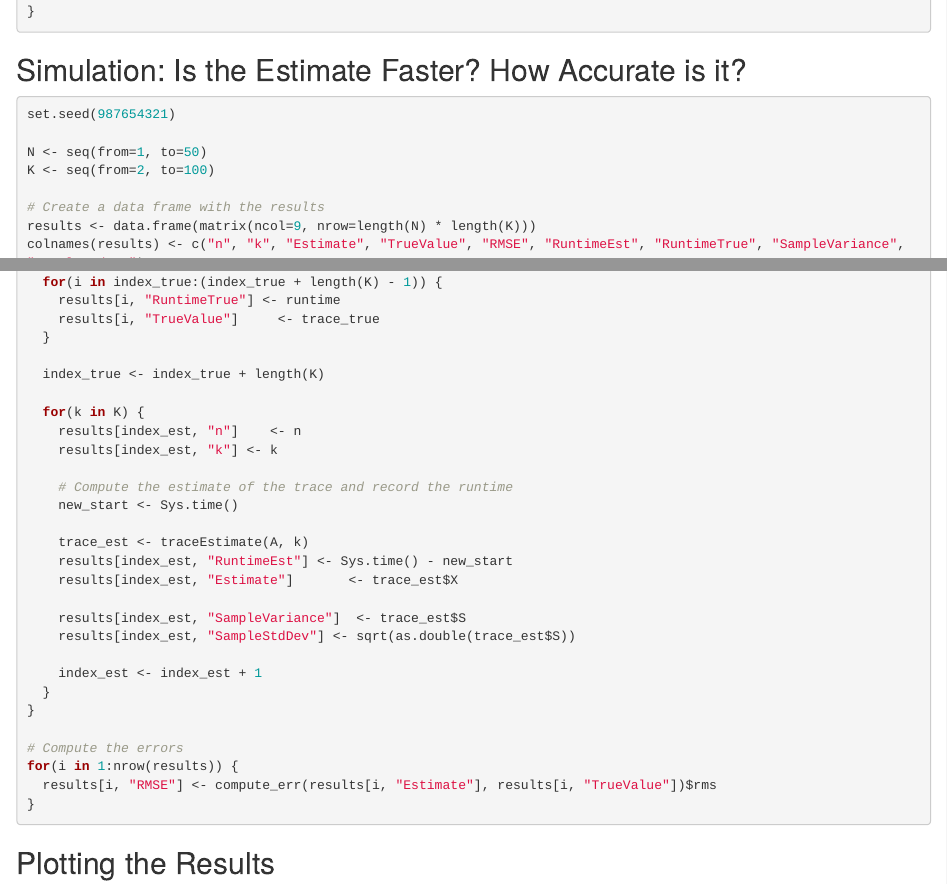
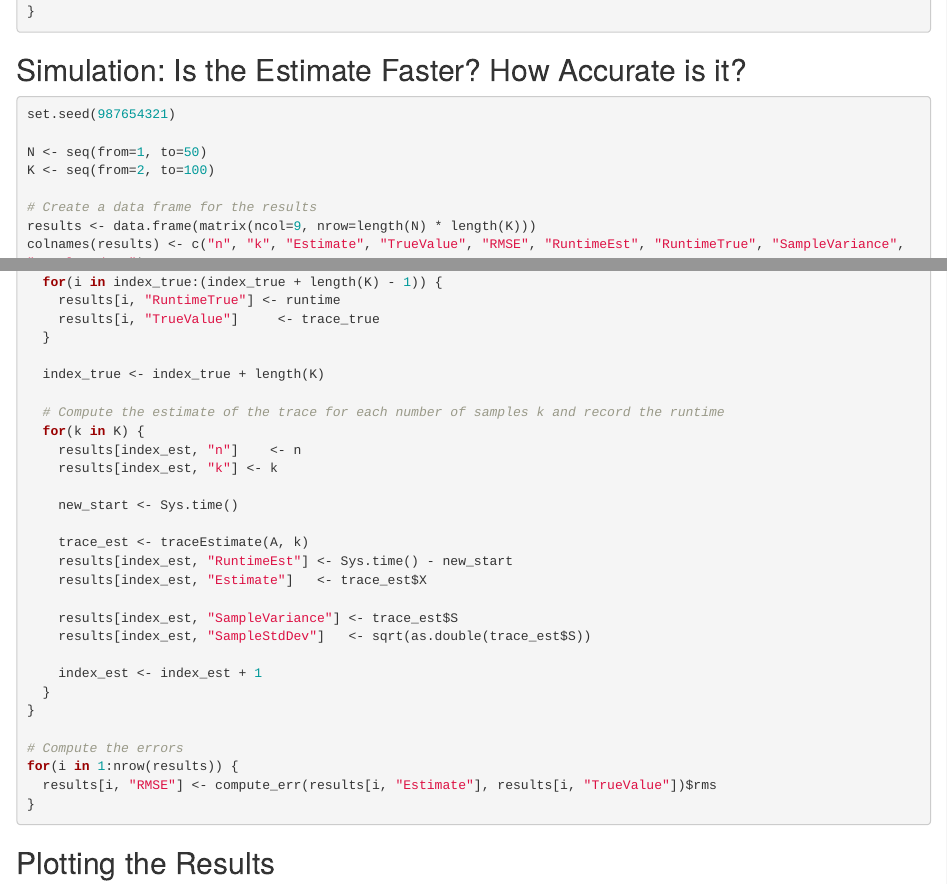
Before and after one commit to ghostpress/comp-stats-sims, an R Markdown document (final-project/trace-estim/trace_simulation.Rmd): the page in a window 1100 px wide, from 1920 px down, and a second part further down, joined at a grey line. Rendered offline with R 4.5, knitr and Pandoc, with nearby package versions.

Commit message:
Fixed typo

```diff
--- a/final-project/trace-estim/trace_simulation.Rmd
+++ b/final-project/trace-estim/trace_simulation.Rmd
@@ -105,7 +105,7 @@
 N <- seq(from=1, to=50)
 K <- seq(from=2, to=100)
 
-# Create a data frame with the results
+# Create a data frame for the results
 results <- data.frame(matrix(ncol=9, nrow=length(N) * length(K)))
 colnames(results) <- c("n", "k", "Estimate", "TrueValue", "RMSE", "RuntimeEst", "RuntimeTrue", "SampleVariance", "SampleStdDev")
 
@@ -131,19 +131,19 @@
 
   index_true <- index_true + length(K)
 
+  # Compute the estimate of the trace for each number of samples k and record the runtime
   for(k in K) {
     results[index_est, "n"]    <- n
     results[index_est, "k"] <- k
 
-    # Compute the estimate of the trace and record the runtime
     new_start <- Sys.time()
 
     trace_est <- traceEstimate(A, k)
     results[index_est, "RuntimeEst"] <- Sys.time() - new_start
-    results[index_est, "Estimate"]       <- trace_est$X
+    results[index_est, "Estimate"]   <- trace_est$X
 
-    results[index_est, "SampleVariance"]  <- trace_est$S
-    results[index_est, "SampleStdDev"] <- sqrt(as.double(trace_est$S))
+    results[index_est, "SampleVariance"] <- trace_est$S
+    results[index_est, "SampleStdDev"]   <- sqrt(as.double(trace_est$S))
 
     index_est <- index_est + 1
   }
```
